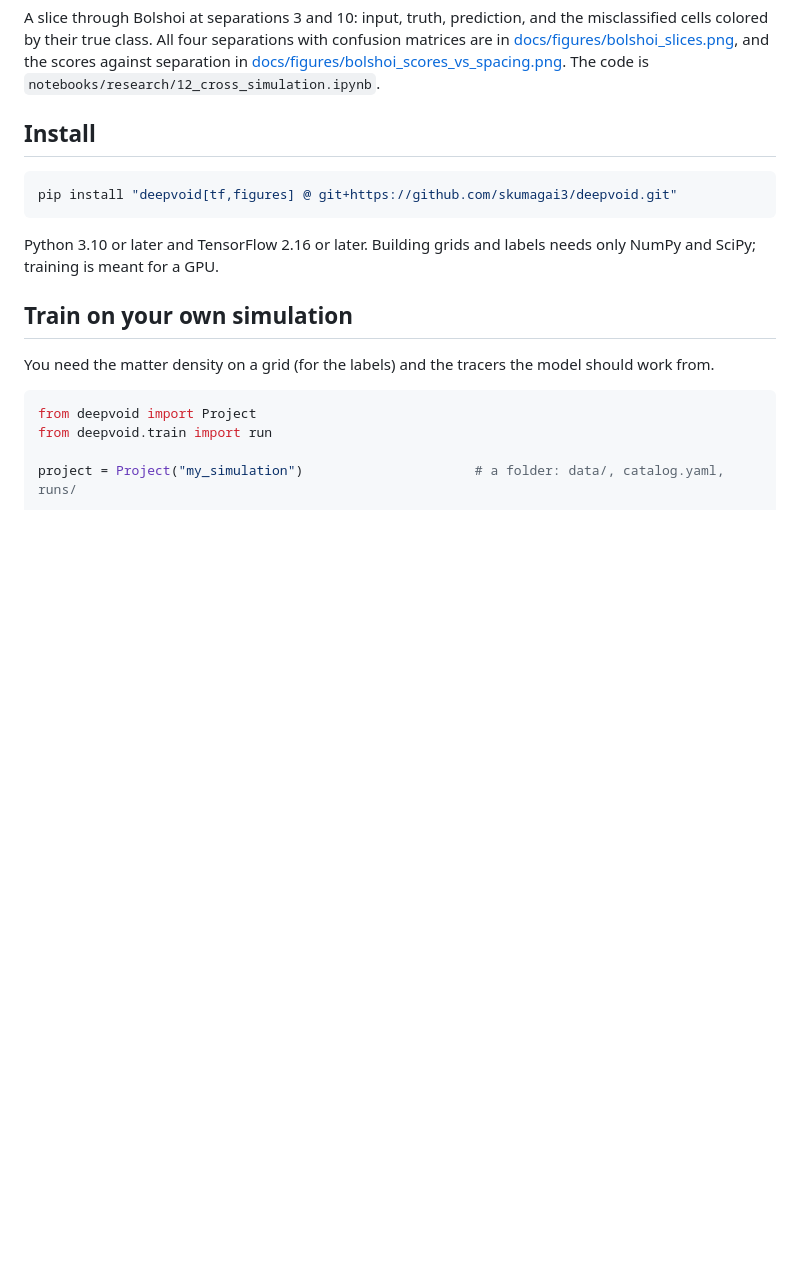
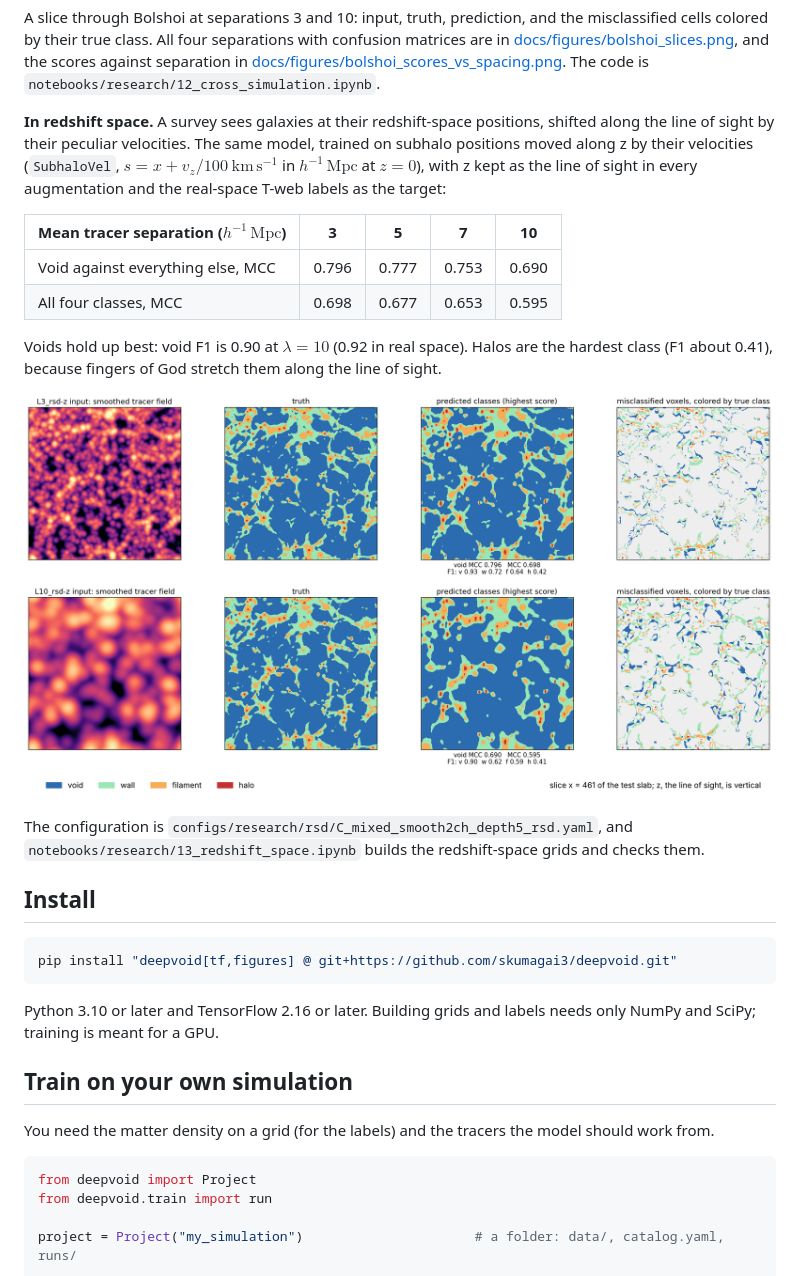
Before and after one commit to skumagai3/deepvoid, a Markdown page: README.md, the part around the change. Rendered like a GitHub page; pictures changed too: docs/figures/rsd_slices_L3_L10.png (added); blank space fills up the shorter version.

Commit message:
README: the model trained in redshift space

```diff
--- a/README.md
+++ b/README.md
@@ -80,6 +80,32 @@ separations with confusion matrices are in
 scores against separation in
 [docs/figures/bolshoi_scores_vs_spacing.png](docs/figures/bolshoi_scores_vs_spacing.png).
 The code is `notebooks/research/12_cross_simulation.ipynb`.
+
+**In redshift space.** A survey sees galaxies at their redshift-space
+positions, shifted along the line of sight by their peculiar velocities. The
+same model, trained on subhalo positions moved along z by their velocities
+(`SubhaloVel`, $s = x + v_z / 100\ \mathrm{km\,s^{-1}}$ in
+$h^{-1}\,\mathrm{Mpc}$ at $z = 0$), with z kept as the line of sight in every
+augmentation and the real-space T-web labels as the target:
+
+| Mean tracer separation ($h^{-1}\,\mathrm{Mpc}$) | 3 | 5 | 7 | 10 |
+|---|---|---|---|---|
+| Void against everything else, MCC | 0.796 | 0.777 | 0.753 | 0.690 |
+| All four classes, MCC | 0.698 | 0.677 | 0.653 | 0.595 |
+
+Voids hold up best: void F1 is 0.90 at $\lambda = 10$ (0.92 in real space).
+Halos are the hardest class (F1 about 0.41), because fingers of God stretch
+them along the line of sight.
+
+<p align="center">
+  <img src="docs/figures/rsd_slices_L3_L10.png" width="900"
+       alt="A slice through the TNG test slab with the line of sight vertical, at tracer separations 3 and 10: redshift-space input, real-space T-web truth, prediction and misclassified cells">
+</p>
+
+The configuration is
+`configs/research/rsd/C_mixed_smooth2ch_depth5_rsd.yaml`, and
+`notebooks/research/13_redshift_space.ipynb` builds the redshift-space grids
+and checks them.
 
 ## Install
 
```
